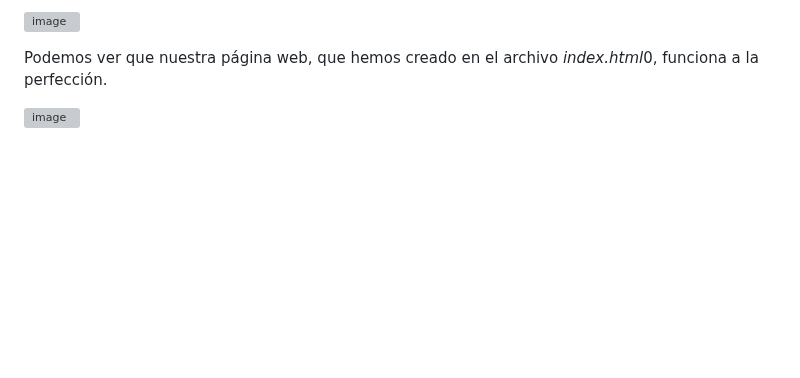
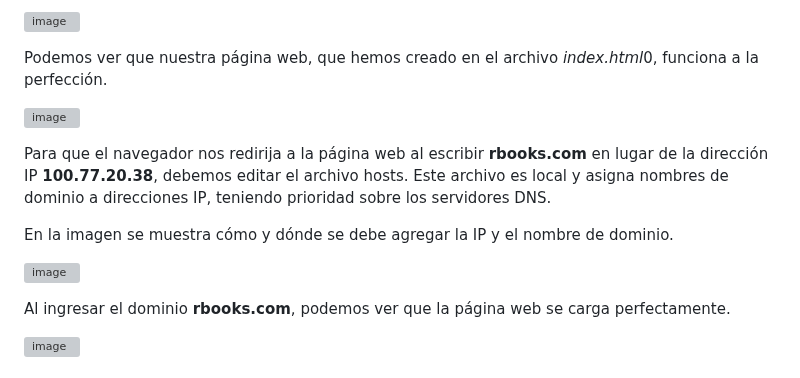
Before and after one commit to Trinidad666/Proyecto-RBooks, a Markdown page: Maquinas Virtuales/Web (NGINX)/Web.md, the part around one of its changes. GitHub-like rendering; blank space fills up the shorter version; grey boxes are pictures that could not be loaded.

```diff
--- a/Maquinas Virtuales/Web (NGINX)/Web.md
+++ b/Maquinas Virtuales/Web (NGINX)/Web.md
@@ -116,3 +116,17 @@ El comando **sudo systemctl status nginx** muestra el estado actual del servicio
 Podemos ver que nuestra página web, que hemos creado en el archivo *index.html*0, funciona a la perfección.
 
 ![image](https://github.com/user-attachments/assets/a8986efc-0ffd-49cd-9efc-b70bc53999a1)
+
+
+Para que el navegador nos redirija a la página web al escribir **rbooks.com** en lugar de la dirección IP **100.77.20.38**, debemos editar el archivo hosts. Este archivo es local y asigna nombres de dominio a direcciones IP, teniendo prioridad sobre los servidores DNS.
+
+En la imagen se muestra cómo y dónde se debe agregar la IP y el nombre de dominio.
+
+![image](https://github.com/user-attachments/assets/0b46bbb2-4c8a-486e-9c4f-51a50ea7e50a)
+
+Al ingresar el dominio **rbooks.com**, podemos ver que la página web se carga perfectamente.
+
+![image](https://github.com/user-attachments/assets/62e822d3-13b1-406f-9dbb-7cdd1d8c2339)
+
+
+
```
Also changed, not shown: other parts of Maquinas Virtuales/Web (NGINX)/Web.md (+44 -0 lines).
